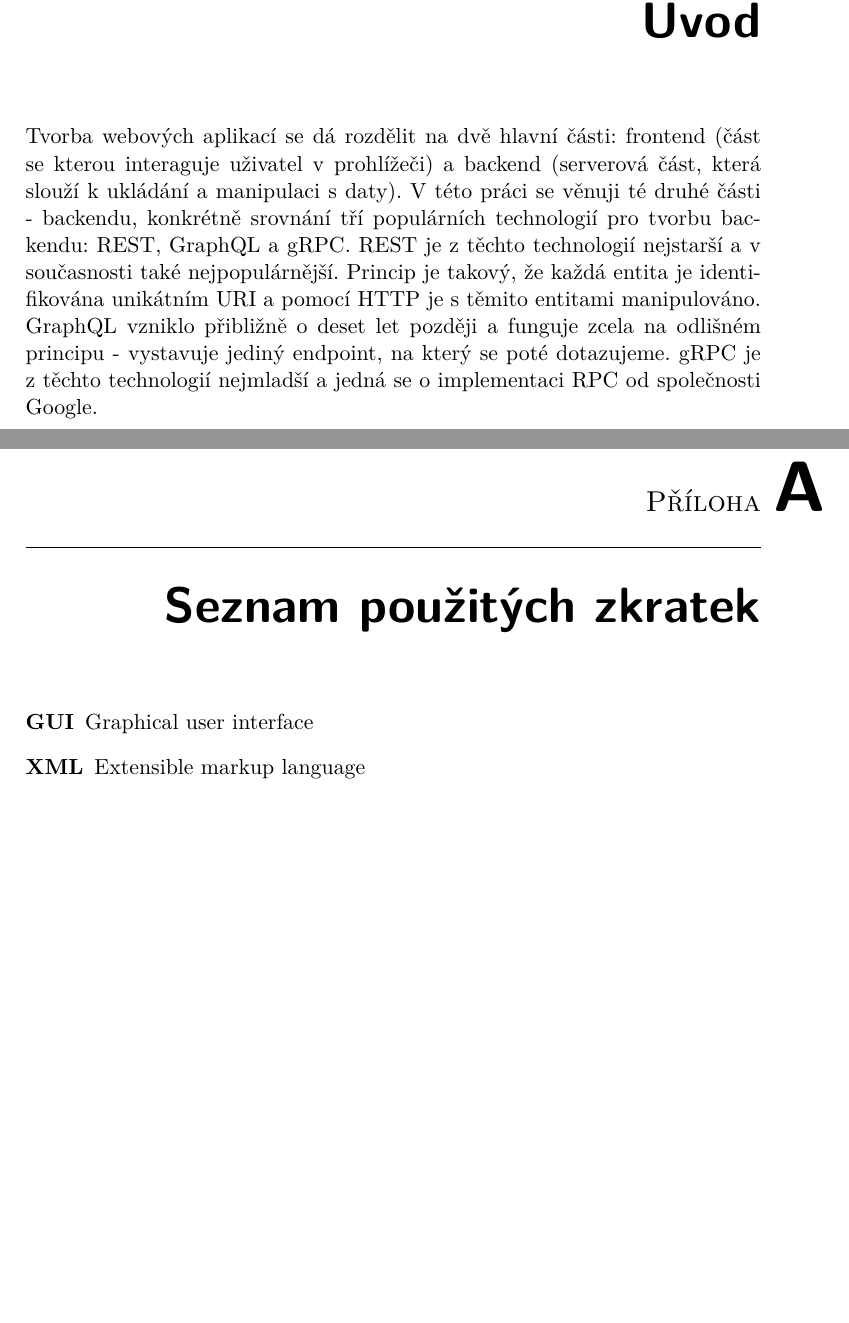
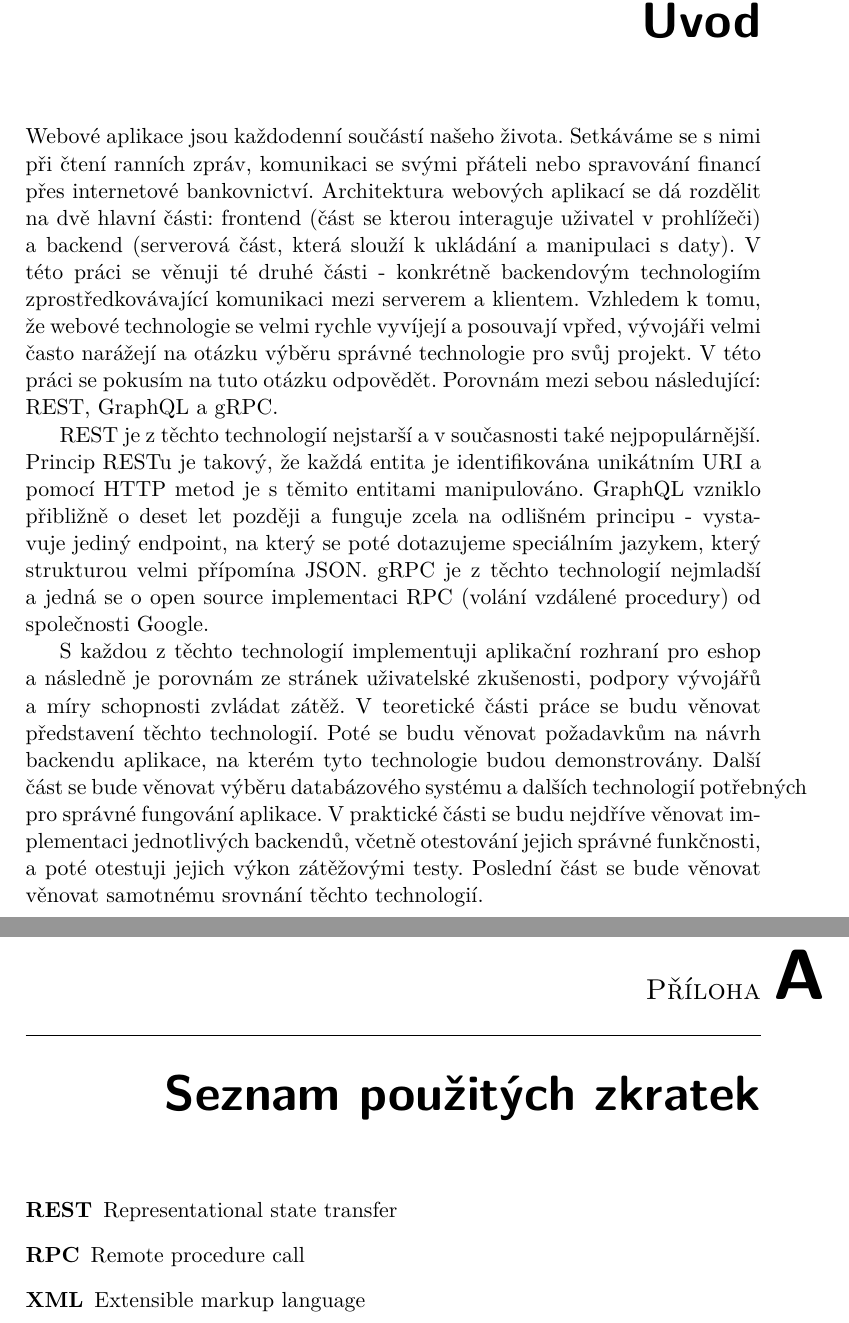
Before and after one commit to tbunata/diplomova-prace, a LaTeX thesis (text/DP_Bunata_Tomas_2022.tex): two parts of pages 17 and 29 of 31, joined at a grey line, cut so that both start at the same text, the shorter picture padded with empty space. Compiled offline with pdfLaTeX; a LaTeX package or settings file that is missing is left out.

Commit message:
feat: update introduction

```diff
--- a/text/DP_Bunata_Tomas_2022.tex
+++ b/text/DP_Bunata_Tomas_2022.tex
@@ -54,10 +54,20 @@
 % \newacronym{FIT}{FIT}{Fakulta informa{\v c}n{\' i}ch technologi{\' i}}
 
 \begin{introduction}
-	Tvorba webových aplikací se dá rozdělit na dvě hlavní části: frontend (část se kterou interaguje uživatel v prohlížeči) a backend (serverová část, která slouží k ukládání a  manipulaci s daty). V této práci se věnuji té druhé části - backendu, konkrétně srovnání tří populárních technologií pro tvorbu backendu: REST, GraphQL a gRPC.
-	REST je z těchto technologií nejstarší a v současnosti také nejpopulárnější. Princip je takový, že každá entita je identifikována unikátním URI a pomocí HTTP je s těmito entitami manipulováno. % todo
-	GraphQL vzniklo přibližně o deset let později a funguje zcela na odlišném principu - vystavuje jediný endpoint, na který se poté dotazujeme. % todo
-	gRPC je z těchto technologií nejmladší a jedná se o implementaci RPC od společnosti Google. % todo
+Webové aplikace jsou každodenní součástí našeho života. Setkáváme se s nimi při čtení ranních zpráv, komunikaci se svými přáteli nebo spravování financí přes internetové bankovnictví.
+Architektura webových aplikací se dá rozdělit na dvě hlavní části: frontend (část se kterou interaguje uživatel v prohlížeči) a backend (serverová část, která slouží k ukládání a  manipulaci s daty). V této práci se věnuji té druhé části - konkrétně backendovým technologiím zprostředkovávající komunikaci mezi serverem a klientem.
+Vzhledem k tomu, že webové technologie se velmi rychle vyvíjejí a posouvají vpřed, vývojáři velmi často narážejí na otázku výběru správné technologie pro svůj projekt. V této práci se pokusím na tuto otázku odpovědět. Porovnám mezi sebou následující: REST, GraphQL a gRPC.
+
+REST je z těchto technologií nejstarší a v současnosti také nejpopulárnější. Princip RESTu je takový, že každá entita je identifikována unikátním URI a pomocí HTTP metod je s těmito entitami manipulováno.
+GraphQL vzniklo přibližně o deset let později a funguje zcela na odlišném principu - vystavuje jediný endpoint, na který se poté dotazujeme speciálním jazykem, který strukturou velmi přípomína JSON.
+gRPC je z těchto technologií nejmladší a jedná se o open source implementaci RPC (volání vzdálené procedury) od společnosti Google.
+
+S každou z těchto technologií implementuji aplikační rozhraní pro eshop a následně je porovnám ze stránek uživatelské zkušenosti, podpory vývojářů a míry schopnosti zvládat zátěž.
+V teoretické části práce se budu věnovat představení těchto technologií. Poté se budu věnovat požadavkům na návrh backendu aplikace, na kterém tyto technologie budou demonstrovány. Další část se bude věnovat výběru databázového systému a dalších technologií potřebných pro správné fungování aplikace.
+V praktické části se budu nejdříve věnovat implementaci jednotlivých backendů, včetně otestování jejich správné funkčnosti, a poté otestuji jejich výkon zátěžovými testy. Poslední část se bude věnovat věnovat samotnému srovnání těchto technologií.
+
+
+
 
 \end{introduction}
 
@@ -79,7 +89,8 @@
 \chapter{Seznam použitých zkratek}
 % \printglossaries
 \begin{description}
-	\item[GUI] Graphical user interface
+	\item[REST] Representational state transfer
+	\item[RPC] Remote procedure call
 	\item[XML] Extensible markup language
 \end{description}
 
```
